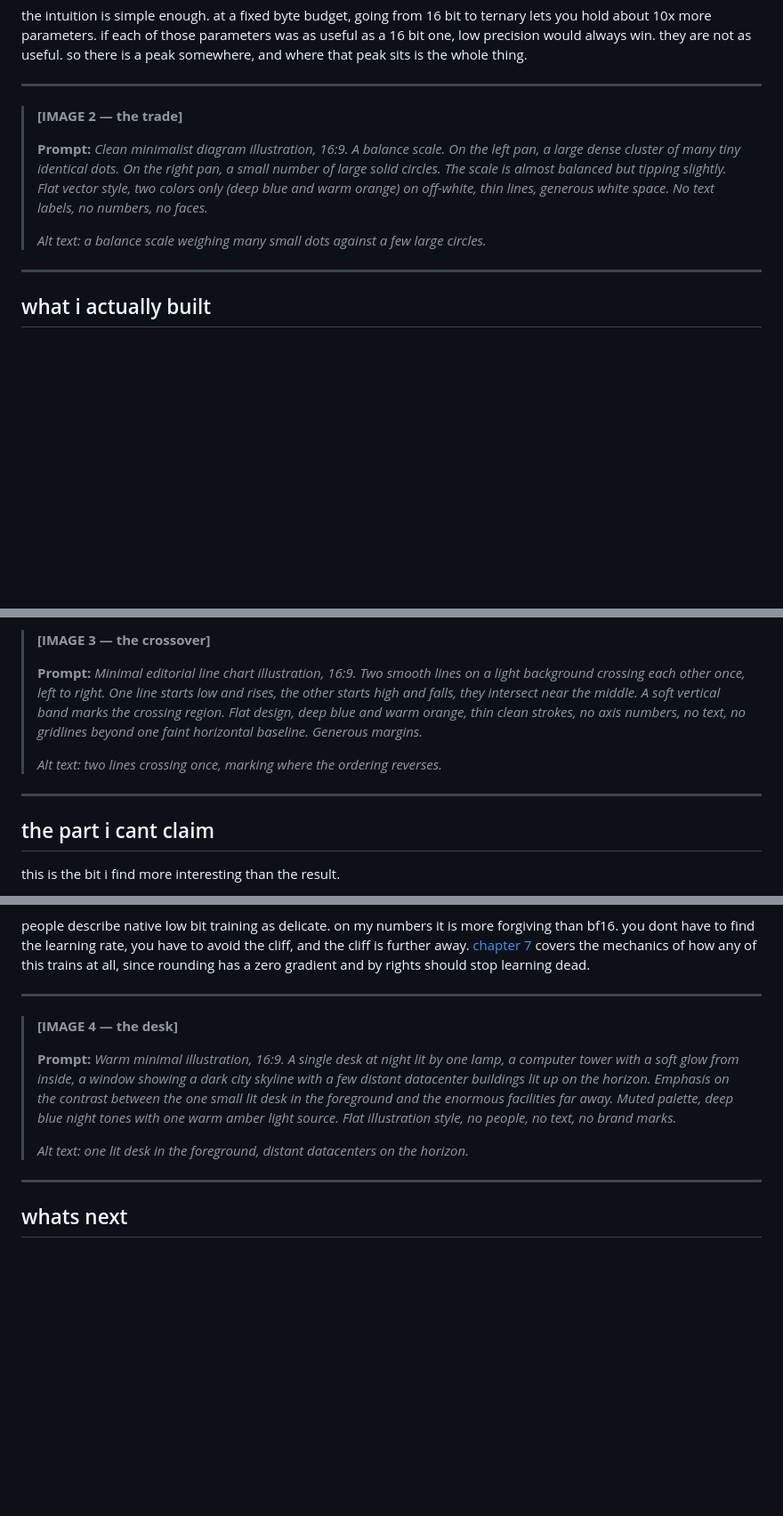
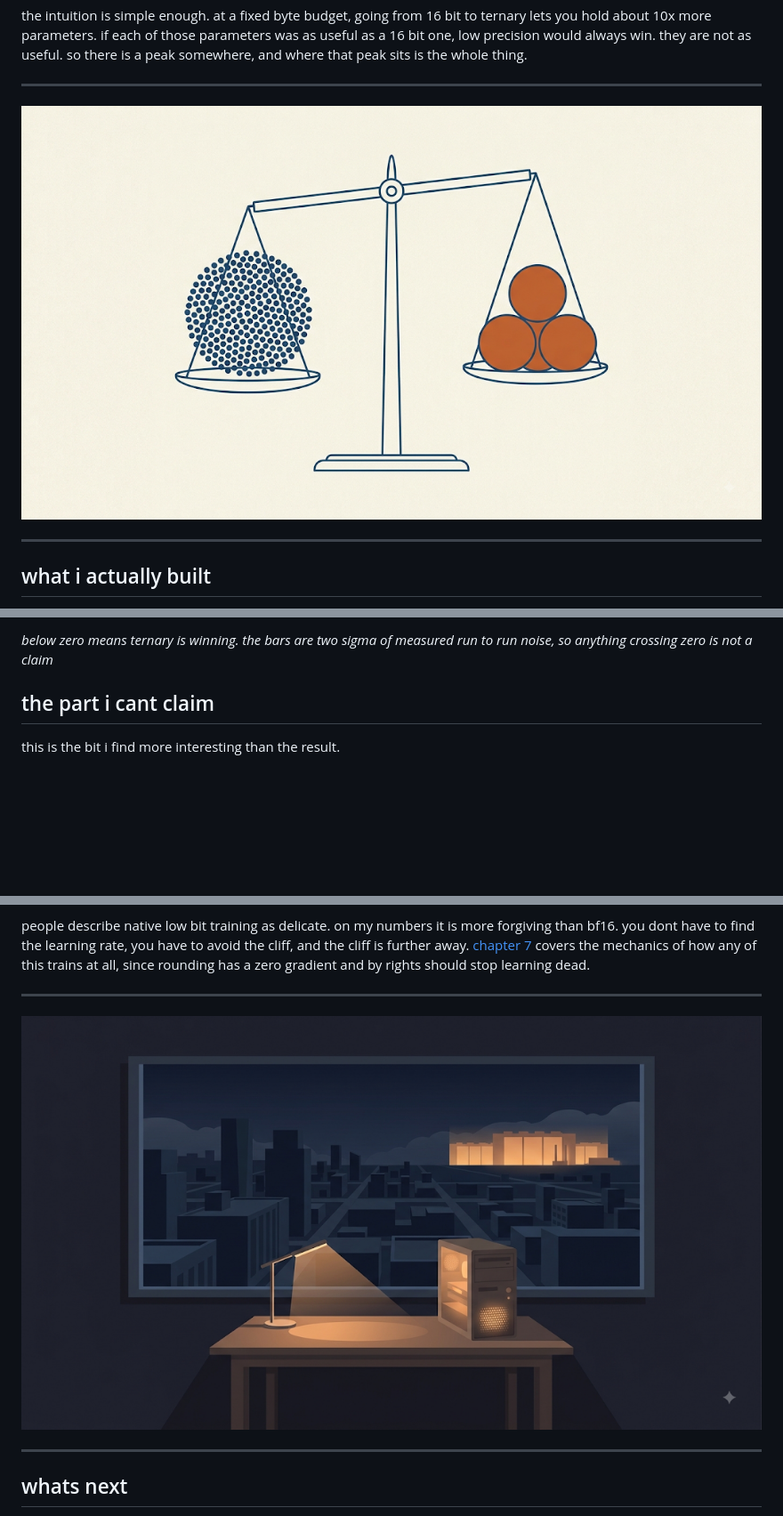
Before and after one commit to canivel/logos, a Markdown page: blog/01-the-memory-wall.md, 3 parts joined by grey strips. Shown at 89% size. Drawn GitHub-style; pictures changed too: blog/figures/illus-desk.png (added), blog/figures/illus-tradeoff.png (added); blank space fills up the shorter version.

```diff
--- a/blog/01-the-memory-wall.md
+++ b/blog/01-the-memory-wall.md
@@ -56,11 +56,7 @@ the intuition is simple enough. at a fixed byte budget, going from 16 bit to ter
 
 ---
 
-> **[IMAGE 2 — the trade]**
->
-> **Prompt:** *Clean minimalist diagram illustration, 16:9. A balance scale. On the left pan, a large dense cluster of many tiny identical dots. On the right pan, a small number of large solid circles. The scale is almost balanced but tipping slightly. Flat vector style, two colors only (deep blue and warm orange) on off-white, thin lines, generous white space. No text labels, no numbers, no faces.*
->
-> *Alt text: a balance scale weighing many small dots against a few large circles.*
+![a balance scale weighing many small dots against a few large circles.](figures/illus-tradeoff.png)
 
 ---
 
@@ -97,11 +93,6 @@ i have now reproduced this at 3M, 6M and 12M parameters. at 12M and 20 tokens/pa
 
-> **[IMAGE 3 — the crossover]**
->
-> **Prompt:** *Minimal editorial line chart illustration, 16:9. Two smooth lines on a light background crossing each other once, left to right. One line starts low and rises, the other starts high and falls, they intersect near the middle. A soft vertical band marks the crossing region. Flat design, deep blue and warm orange, thin clean strokes, no axis numbers, no text, no gridlines beyond one faint horizontal baseline. Generous margins.*
->
-> *Alt text: two lines crossing once, marking where the ordering reverses.*
+*below zero means ternary is winning. the bars are two sigma of measured run to run noise, so anything crossing zero is not a claim*
 
----
 
 ## the part i cant claim
 
@@ -150,11 +149,7 @@ people describe native low bit training as delicate. on my numbers it is more fo
 
 ---
 
-> **[IMAGE 4 — the desk]**
->
-> **Prompt:** *Warm minimal illustration, 16:9. A single desk at night lit by one lamp, a computer tower with a soft glow from inside, a window showing a dark city skyline with a few distant datacenter buildings lit up on the horizon. Emphasis on the contrast between the one small lit desk in the foreground and the enormous facilities far away. Muted palette, deep blue night tones with one warm amber light source. Flat illustration style, no people, no text, no brand marks.*
->
-> *Alt text: one lit desk in the foreground, distant datacenters on the horizon.*
+![one lit desk in the foreground, distant datacenters on the horizon.](figures/illus-desk.png)
 
 ---
 
```
Also changed, not shown: other parts of blog/01-the-memory-wall.md (+17 -9 lines), blog/figures/illus-hero.png (renamed from blog/figures/image.png).
